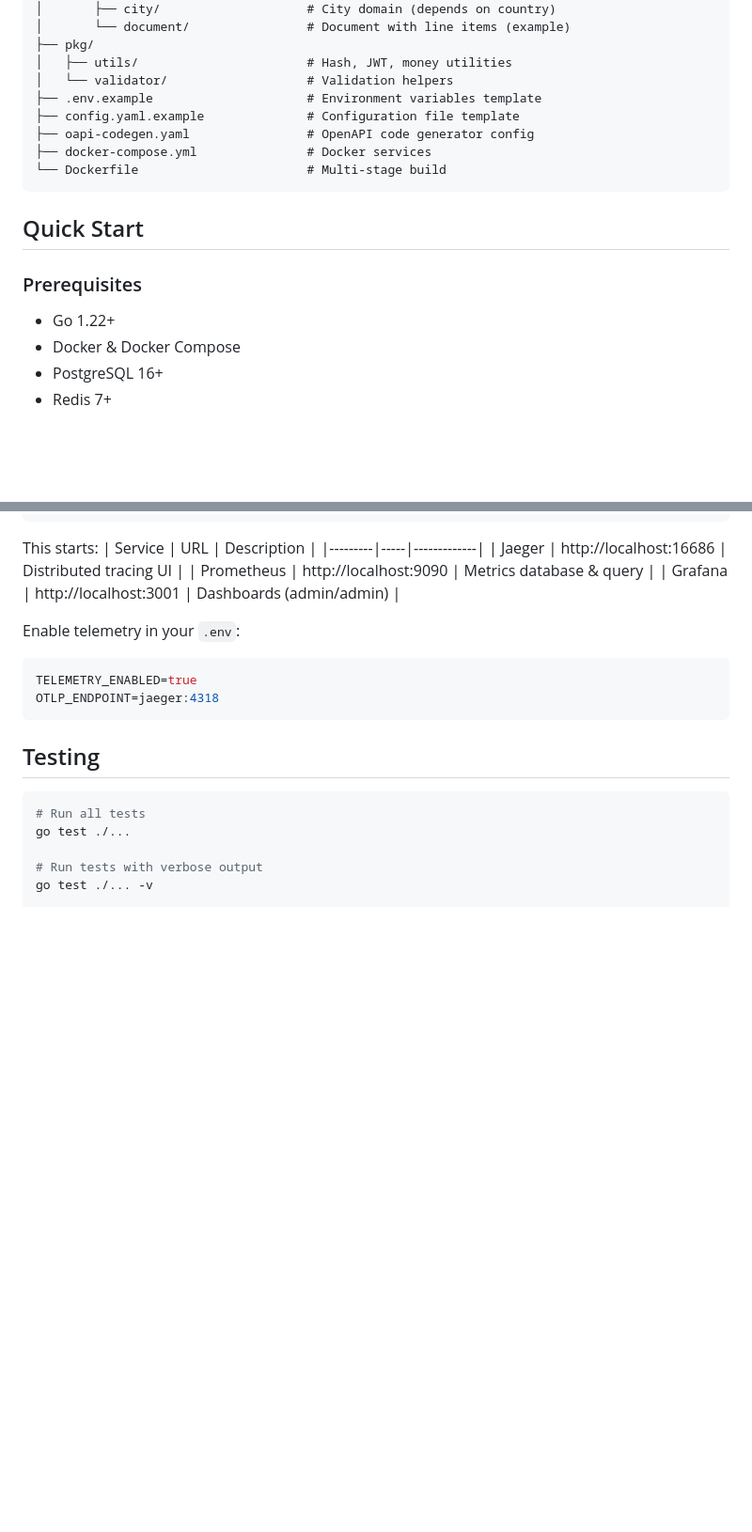
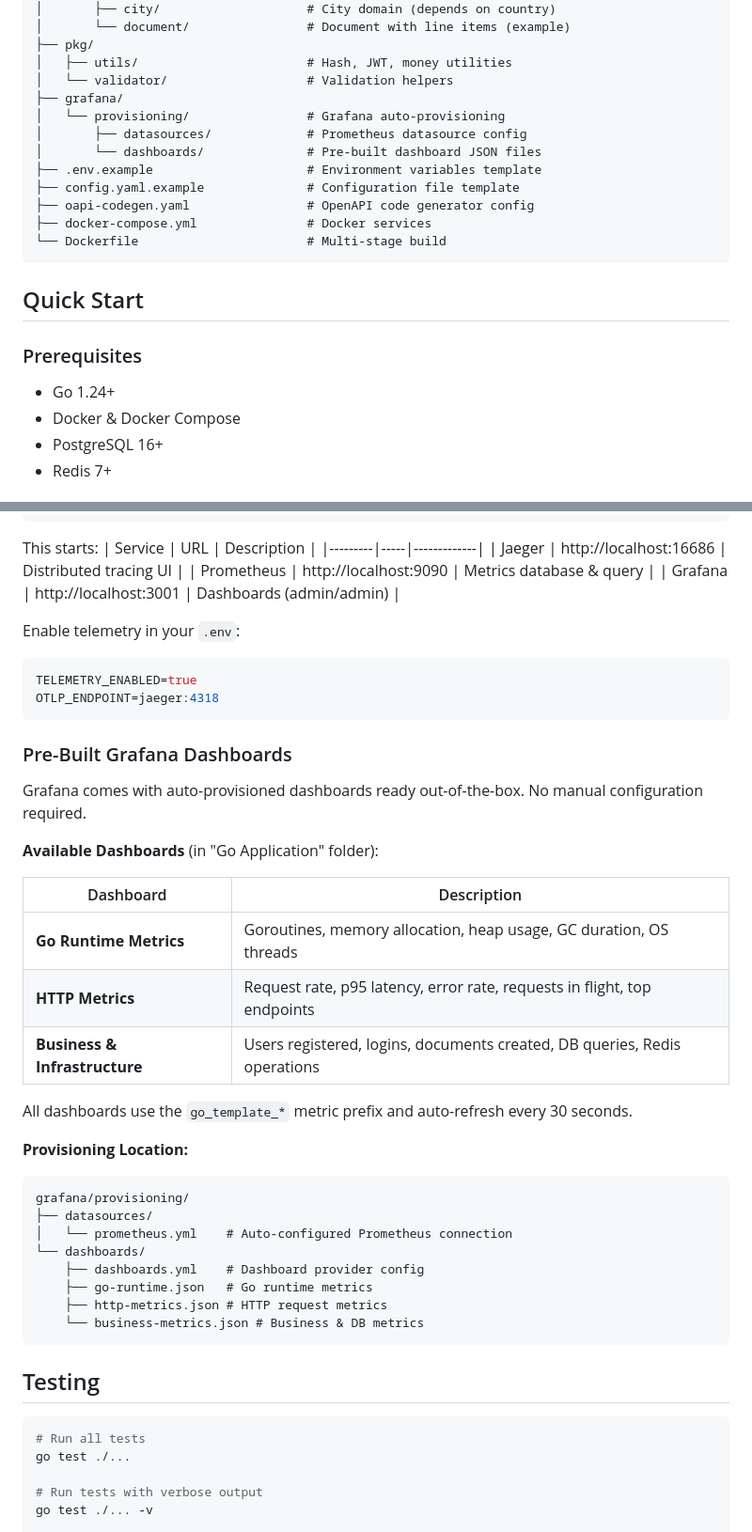
Before and after one commit to voidmaindev/go-template, a Markdown page: README.md, 2 parts joined by grey strips. Shown at 94% size. Drawn GitHub-style; blank space fills up the shorter version.

Commit message:
Docs: Add Grafana auto-provisioning documentation to README
- Update Go version requirement from 1.22+ to 1.24+
- Add grafana/provisioning directory to project structure
- Document pre-built dashboards (Go Runtime, HTTP, Business metrics)
- Include provisioning file locations

🤖 Generated with [Claude Code](https://claude.com/claude-code)

Co-Authored-By: Claude Opus 4.5 <noreply@anthropic.com>

````diff
--- a/README.md
+++ b/README.md
@@ -124,6 +124,10 @@ Generated files:
 ├── pkg/
 │   ├── utils/                       # Hash, JWT, money utilities
 │   └── validator/                   # Validation helpers
+├── grafana/
+│   └── provisioning/                # Grafana auto-provisioning
+│       ├── datasources/             # Prometheus datasource config
+│       └── dashboards/              # Pre-built dashboard JSON files
 ├── .env.example                     # Environment variables template
 ├── config.yaml.example              # Configuration file template
 ├── oapi-codegen.yaml                # OpenAPI code generator config
@@ -135,7 +139,7 @@ Generated files:
 
 ### Prerequisites
 
-- Go 1.22+
+- Go 1.24+
 - Docker & Docker Compose
 - PostgreSQL 16+
 - Redis 7+
@@ -618,6 +622,32 @@ TELEMETRY_ENABLED=true
 OTLP_ENDPOINT=jaeger:4318
 ```
 
+### Pre-Built Grafana Dashboards
+
+Grafana comes with auto-provisioned dashboards ready out-of-the-box. No manual configuration required.
+
+**Available Dashboards** (in "Go Application" folder):
+
+| Dashboard | Description |
+|-----------|-------------|
+| **Go Runtime Metrics** | Goroutines, memory allocation, heap usage, GC duration, OS threads |
+| **HTTP Metrics** | Request rate, p95 latency, error rate, requests in flight, top endpoints |
+| **Business & Infrastructure** | Users registered, logins, documents created, DB queries, Redis operations |
+
+All dashboards use the `go_template_*` metric prefix and auto-refresh every 30 seconds.
+
+**Provisioning Location:**
+```
+grafana/provisioning/
+├── datasources/
+│   └── prometheus.yml    # Auto-configured Prometheus connection
+└── dashboards/
+    ├── dashboards.yml    # Dashboard provider config
+    ├── go-runtime.json   # Go runtime metrics
+    ├── http-metrics.json # HTTP request metrics
+    └── business-metrics.json # Business & DB metrics
+```
+
 ## Testing
 
 ```bash
````
